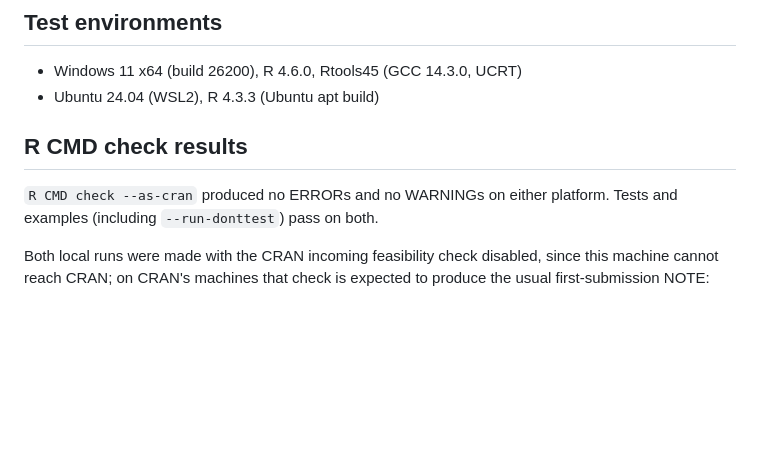
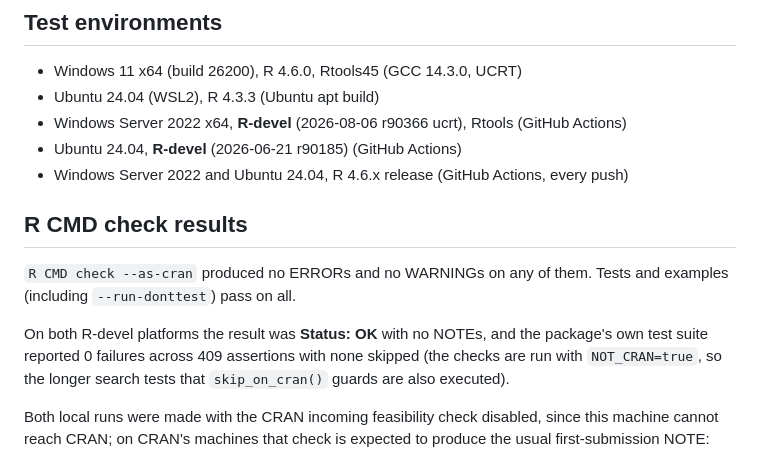
Before and after one commit to ToshihiroIguchi/rsymbolic2, a Markdown page: r-package/rsymbolic2/cran-comments.md, the part around the change. Drawn GitHub-style; blank space fills up the shorter version.

```diff
--- a/r-package/rsymbolic2/cran-comments.md
+++ b/r-package/rsymbolic2/cran-comments.md
@@ -2,11 +2,19 @@
 
 - Windows 11 x64 (build 26200), R 4.6.0, Rtools45 (GCC 14.3.0, UCRT)
 - Ubuntu 24.04 (WSL2), R 4.3.3 (Ubuntu apt build)
+- Windows Server 2022 x64, **R-devel** (2026-08-06 r90366 ucrt), Rtools (GitHub Actions)
+- Ubuntu 24.04, **R-devel** (2026-06-21 r90185) (GitHub Actions)
+- Windows Server 2022 and Ubuntu 24.04, R 4.6.x release (GitHub Actions, every push)
 
 ## R CMD check results
 
-`R CMD check --as-cran` produced no ERRORs and no WARNINGs on either platform.
-Tests and examples (including `--run-donttest`) pass on both.
+`R CMD check --as-cran` produced no ERRORs and no WARNINGs on any of them.
+Tests and examples (including `--run-donttest`) pass on all.
+
+On both R-devel platforms the result was **Status: OK** with no NOTEs, and the
+package's own test suite reported 0 failures across 409 assertions with none
+skipped (the checks are run with `NOT_CRAN=true`, so the longer search tests
+that `skip_on_cran()` guards are also executed).
 
 Both local runs were made with the CRAN incoming feasibility check disabled,
 since this machine cannot reach CRAN; on CRAN's machines that check is expected
```
Also changed, not shown: docs/83_cran_submission_readiness.md (+43 -15 lines).
